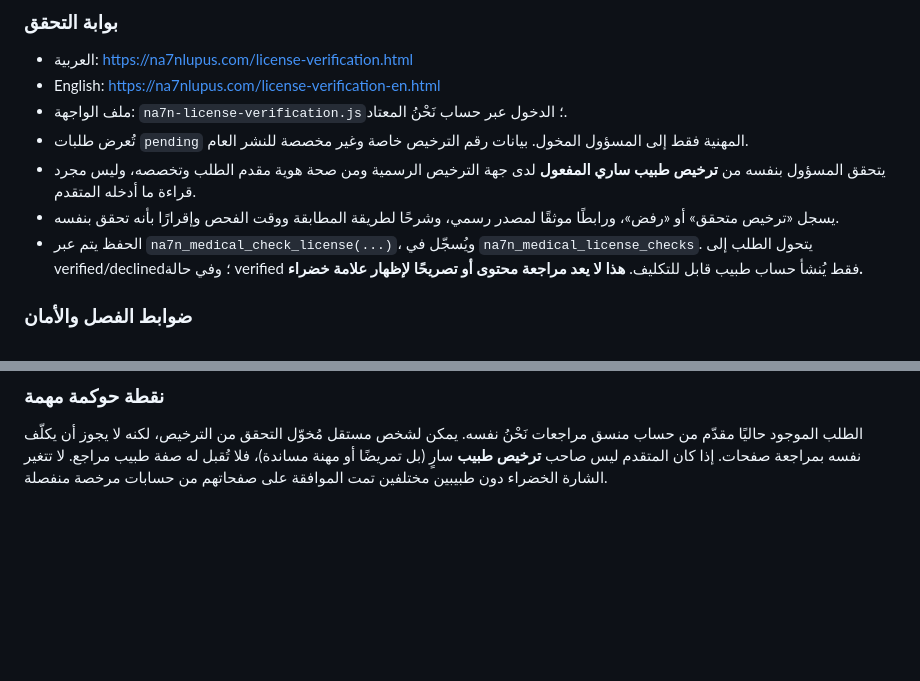
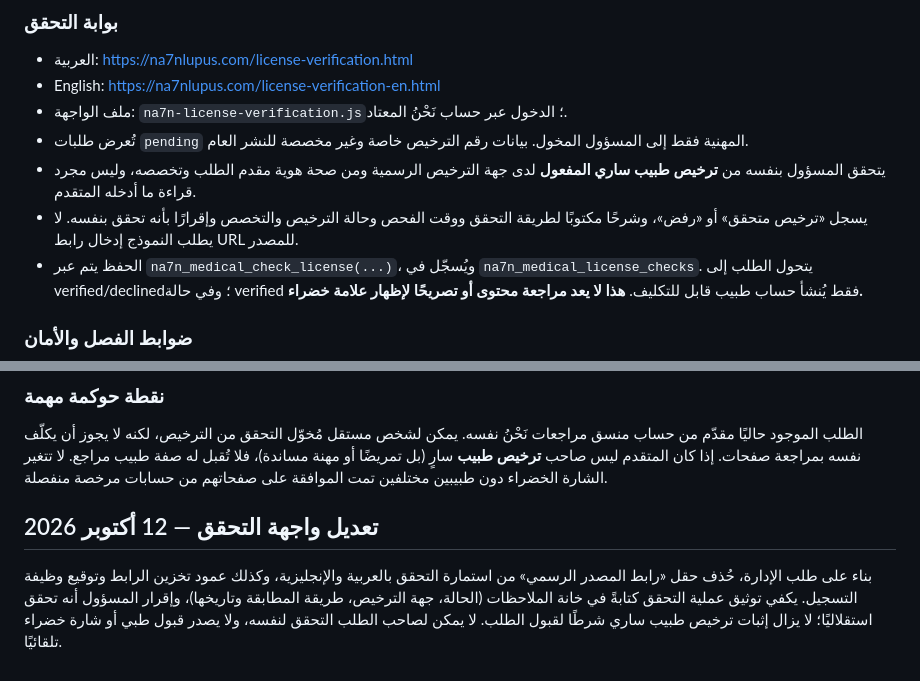
Before and after one commit to alaabmt/Alaa_Lups, a Markdown page: MEDICAL_REVIEW_SETUP.md, 2 parts joined by grey strips. Rendered like a GitHub page; blank space fills up the shorter version.

Commit message:
Document removal of mandatory verification URL while retaining professional audit notes

```diff
--- a/MEDICAL_REVIEW_SETUP.md
+++ b/MEDICAL_REVIEW_SETUP.md
@@ -146,7 +146,7 @@ from auth.users where lower(email)=lower('VERIFIED_PHYSICIAN_EMAIL');
 - ملف الواجهة: `na7n-license-verification.js`؛ الدخول عبر حساب نَحْنُ المعتاد.
 - تُعرض طلبات `pending` المهنية فقط إلى المسؤول المخول. بيانات رقم الترخيص خاصة وغير مخصصة للنشر العام.
 - يتحقق المسؤول بنفسه من **ترخيص طبيب ساري المفعول** لدى جهة الترخيص الرسمية ومن صحة هوية مقدم الطلب وتخصصه، وليس مجرد قراءة ما أدخله المتقدم.
-- يسجل «ترخيص متحقق» أو «رفض»، ورابطًا موثقًا لمصدر رسمي، وشرحًا لطريقة المطابقة ووقت الفحص وإقرارًا بأنه تحقق بنفسه.
+- يسجل «ترخيص متحقق» أو «رفض»، وشرحًا مكتوبًا لطريقة التحقق ووقت الفحص وحالة الترخيص والتخصص وإقرارًا بأنه تحقق بنفسه. لا يطلب النموذج إدخال رابط URL للمصدر.
 - الحفظ يتم عبر `na7n_medical_check_license(...)`، ويُسجّل في `na7n_medical_license_checks`. يتحول الطلب إلى verified/declined؛ وفي حالة verified فقط يُنشأ حساب طبيب قابل للتكليف. **هذا لا يعد مراجعة محتوى أو تصريحًا لإظهار علامة خضراء.**
 
 ### ضوابط الفصل والأمان
@@ -160,3 +160,6 @@ from auth.users where lower(email)=lower('VERIFIED_PHYSICIAN_EMAIL');
 
 ### نقطة حوكمة مهمة
 الطلب الموجود حاليًا مقدّم من حساب منسق مراجعات نَحْنُ نفسه. يمكن لشخص مستقل مُخوّل التحقق من الترخيص، لكنه لا يجوز أن يكلّف نفسه بمراجعة صفحات. إذا كان المتقدم ليس صاحب **ترخيص طبيب** سارٍ (بل تمريضًا أو مهنة مساندة)، فلا تُقبل له صفة طبيب مراجع. لا تتغير الشارة الخضراء دون طبيبين مختلفين تمت الموافقة على صفحاتهم من حسابات مرخصة منفصلة.
+
+## تعديل واجهة التحقق — 12 أكتوبر 2026
+بناء على طلب الإدارة، حُذف حقل «رابط المصدر الرسمي» من استمارة التحقق بالعربية والإنجليزية، وكذلك عمود تخزين الرابط وتوقيع وظيفة التسجيل. يكفي توثيق عملية التحقق كتابةً في خانة الملاحظات (الحالة، جهة الترخيص، طريقة المطابقة وتاريخها)، وإقرار المسؤول أنه تحقق استقلاليًا؛ لا يزال إثبات ترخيص طبيب ساري شرطًا لقبول الطلب. لا يمكن لصاحب الطلب التحقق لنفسه، ولا يصدر قبول طبي أو شارة خضراء تلقائيًا.
```
